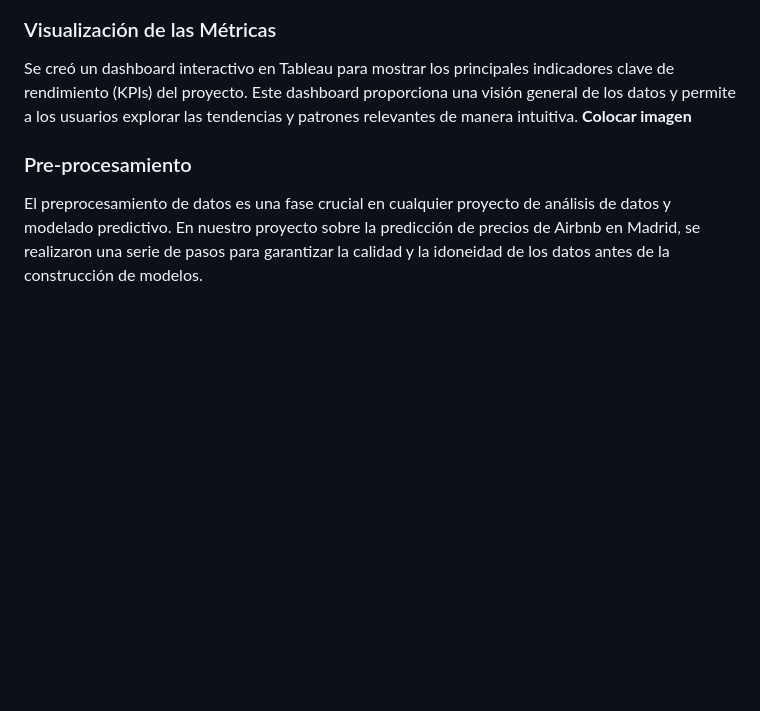
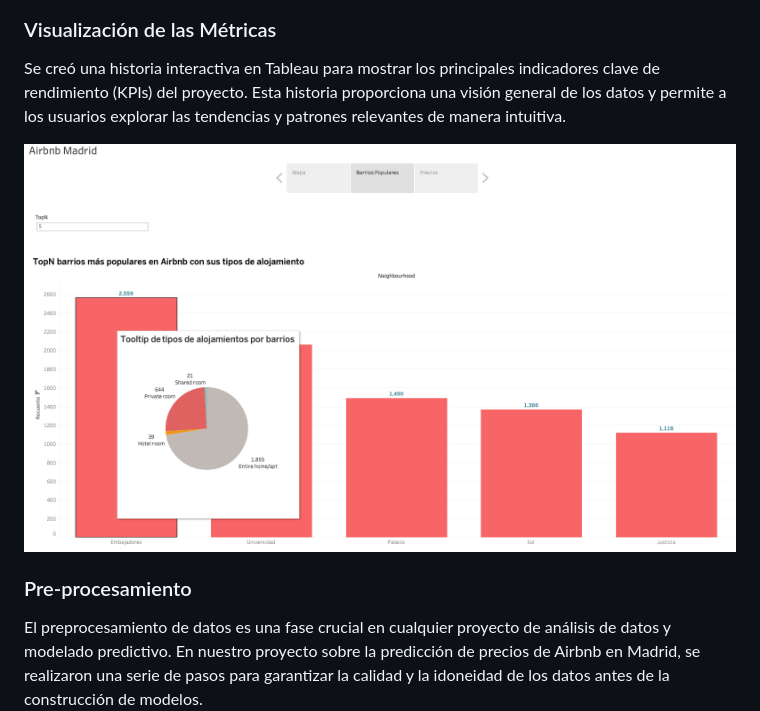
Before and after one commit to AndreaTJ/Tech-Girls-Glovo, a Markdown page: README.md, the part around the change. GitHub-like rendering; pictures changed too: docs/tableau.png (added); blank space fills up the shorter version.

Commit message:
errores enmendados

```diff
--- a/README.md
+++ b/README.md
@@ -66,9 +66,9 @@ Durante el análisis exploratorio de los datos, se detectaron y trataron los out
 
 
 ### Visualización de las Métricas
-Se creó un dashboard interactivo en Tableau para mostrar los principales indicadores clave de rendimiento (KPIs) del proyecto. Este dashboard proporciona una visión general de los datos y permite a los usuarios explorar las tendencias y patrones relevantes de manera
-intuitiva.
-**Colocar imagen**
+Se creó una historia interactiva en Tableau para mostrar los principales indicadores clave de rendimiento (KPIs) del proyecto. Esta historia proporciona una visión general de los datos y permite a los usuarios explorar las tendencias y patrones relevantes de manera intuitiva.
+
+![Historia](https://github.com/AndreaTJ/Tech-Girls-Glovo/blob/main/docs/tableau.png)
 
 ### Pre-procesamiento
 El preprocesamiento de datos es una fase crucial en cualquier proyecto de análisis de datos y modelado predictivo. En nuestro proyecto sobre la predicción de precios de Airbnb en Madrid, se realizaron una serie de pasos para garantizar
```
